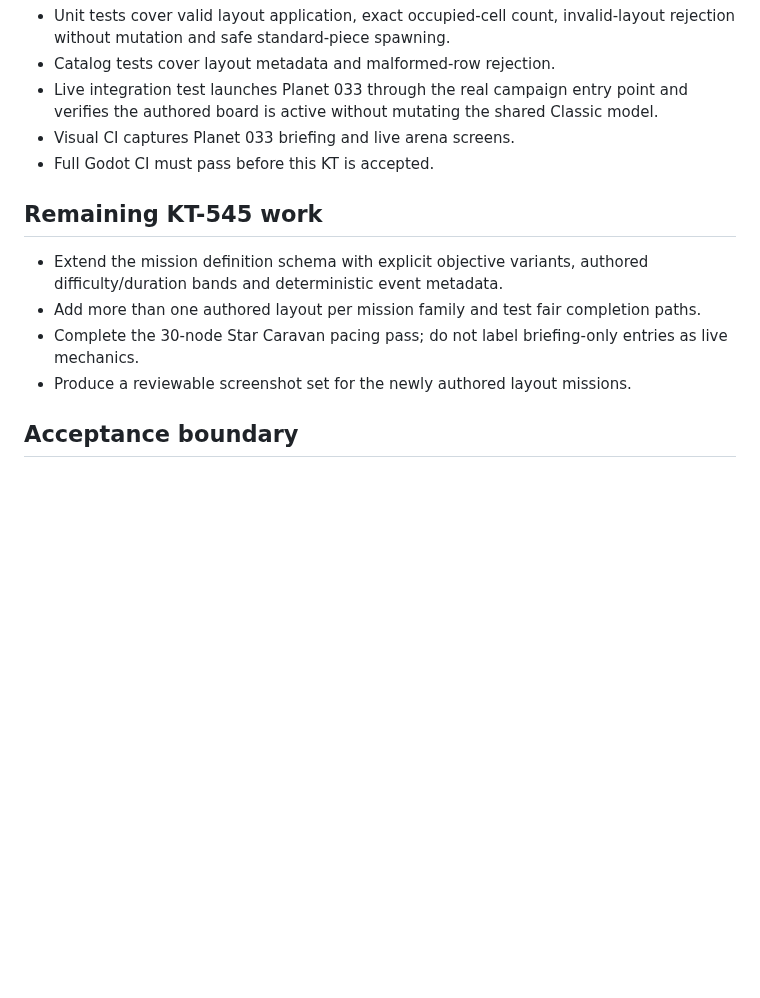
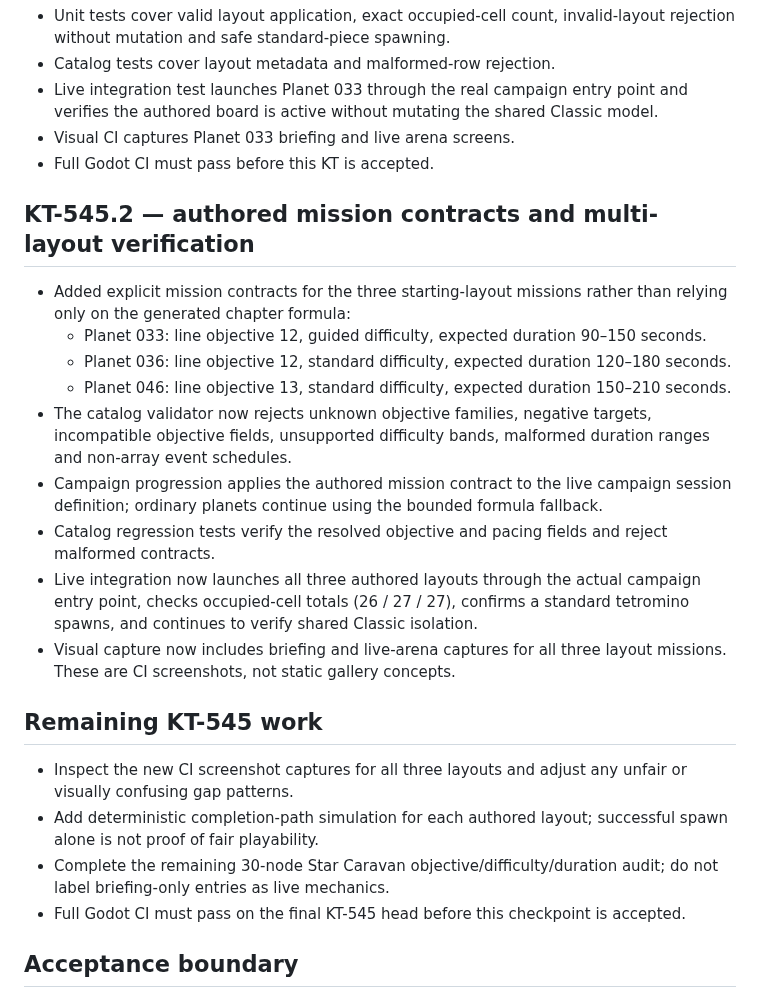
Before and after one commit to MaiklLX/Tetrios.LX, a Markdown page: godot/docs/KT-545_AUTHORED_CAMPAIGN_LAYOUTS.md, the part around the change. GitHub-like rendering; blank space fills up the shorter version.

Commit message:
docs(KT-545): record authored mission contracts and layout verification

```diff
--- a/godot/docs/KT-545_AUTHORED_CAMPAIGN_LAYOUTS.md
+++ b/godot/docs/KT-545_AUTHORED_CAMPAIGN_LAYOUTS.md
@@ -30,11 +30,22 @@ Rows are authored top-to-bottom within the bottom stack. Each row is exactly 10
 - Visual CI captures Planet 033 briefing and live arena screens.
 - Full Godot CI must pass before this KT is accepted.
 
+## KT-545.2 — authored mission contracts and multi-layout verification
+- Added explicit mission contracts for the three starting-layout missions rather than relying only on the generated chapter formula:
+  - Planet 033: line objective 12, guided difficulty, expected duration 90–150 seconds.
+  - Planet 036: line objective 12, standard difficulty, expected duration 120–180 seconds.
+  - Planet 046: line objective 13, standard difficulty, expected duration 150–210 seconds.
+- The catalog validator now rejects unknown objective families, negative targets, incompatible objective fields, unsupported difficulty bands, malformed duration ranges and non-array event schedules.
+- Campaign progression applies the authored mission contract to the live campaign session definition; ordinary planets continue using the bounded formula fallback.
+- Catalog regression tests verify the resolved objective and pacing fields and reject malformed contracts.
+- Live integration now launches all three authored layouts through the actual campaign entry point, checks occupied-cell totals (26 / 27 / 27), confirms a standard tetromino spawns, and continues to verify shared Classic isolation.
+- Visual capture now includes briefing and live-arena captures for all three layout missions. These are CI screenshots, not static gallery concepts.
+
 ## Remaining KT-545 work
-- Extend the mission definition schema with explicit objective variants, authored difficulty/duration bands and deterministic event metadata.
-- Add more than one authored layout per mission family and test fair completion paths.
-- Complete the 30-node Star Caravan pacing pass; do not label briefing-only entries as live mechanics.
-- Produce a reviewable screenshot set for the newly authored layout missions.
+- Inspect the new CI screenshot captures for all three layouts and adjust any unfair or visually confusing gap patterns.
+- Add deterministic completion-path simulation for each authored layout; successful spawn alone is not proof of fair playability.
+- Complete the remaining 30-node Star Caravan objective/difficulty/duration audit; do not label briefing-only entries as live mechanics.
+- Full Godot CI must pass on the final KT-545 head before this checkpoint is accepted.
 
 ## Acceptance boundary
 This slice proves the authored-layout runtime seam; it does not mean the full Star Caravan chapter or all 360 planets are complete. No modifier registry entry becomes live without a dedicated runtime implementation, briefing, deterministic tests and visual proof.
```
